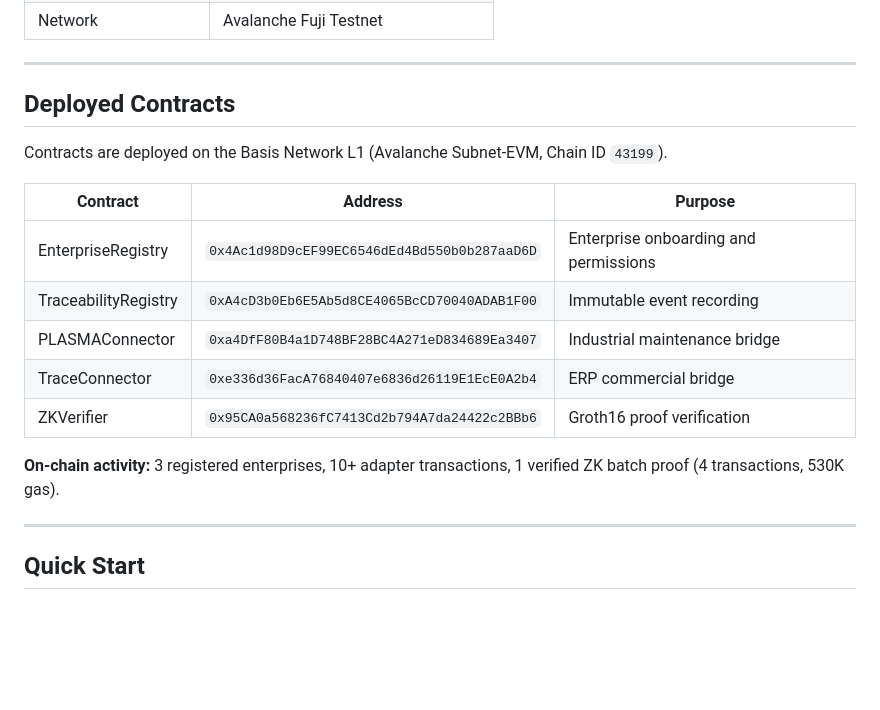
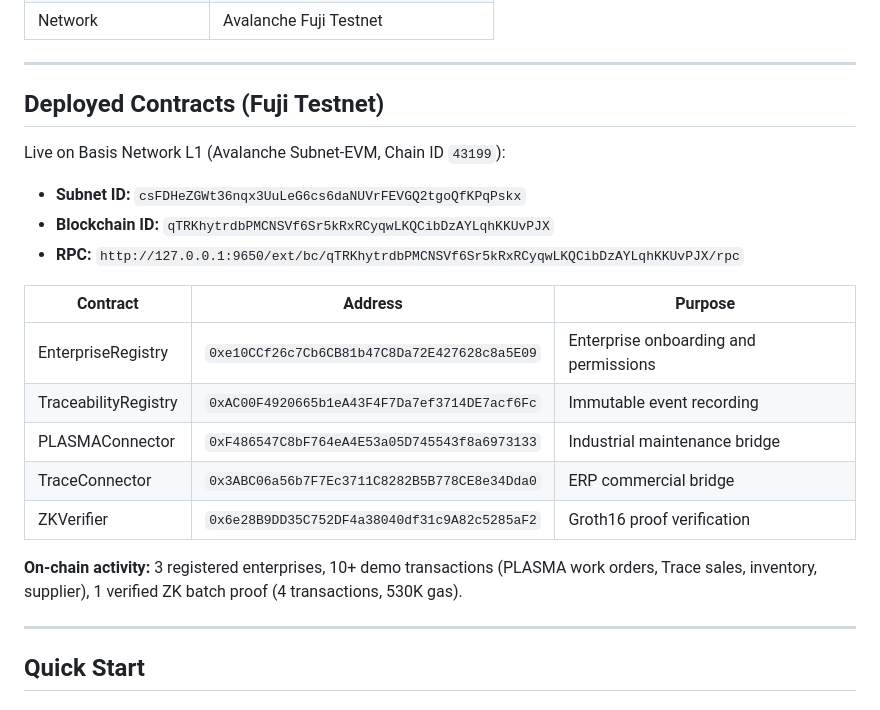
Before and after one commit to sebastian-quintero-osorio/basis-network, a Markdown page: README.md, the part around the change. Rendered like a GitHub page; blank space fills up the shorter version.

Commit message:
feat: deploy all contracts to Fuji testnet with demo data
All 5 contracts deployed to Basis Network L1 on Fuji with full demo:
- 3 enterprises registered (PLASMAConnector, TraceConnector, Ingenio Sancarlos)
- PLASMA: 2 work orders, 1 inspection, 1 completion
- Trace: 1 sale, 1 inventory movement, 1 supplier transaction
- ZK: Groth16 batch proof verified on-chain (530K gas)

Co-Authored-By: Claude Opus 4.6 <noreply@anthropic.com>

```diff
--- a/README.md
+++ b/README.md
@@ -116,19 +116,23 @@ basis-network/
 
 ---
 
-## Deployed Contracts
+## Deployed Contracts (Fuji Testnet)
 
-Contracts are deployed on the Basis Network L1 (Avalanche Subnet-EVM, Chain ID `43199`).
+Live on Basis Network L1 (Avalanche Subnet-EVM, Chain ID `43199`):
+
+- **Subnet ID:** `csFDHeZGWt36nqx3UuLeG6cs6daNUVrFEVGQ2tgoQfKPqPskx`
+- **Blockchain ID:** `qTRKhytrdbPMCNSVf6Sr5kRxRCyqwLKQCibDzAYLqhKKUvPJX`
+- **RPC:** `http://127.0.0.1:9650/ext/bc/qTRKhytrdbPMCNSVf6Sr5kRxRCyqwLKQCibDzAYLqhKKUvPJX/rpc`
 
 | Contract | Address | Purpose |
 |---|---|---|
-| EnterpriseRegistry | `0x4Ac1d98D9cEF99EC6546dEd4Bd550b0b287aaD6D` | Enterprise onboarding and permissions |
-| TraceabilityRegistry | `0xA4cD3b0Eb6E5Ab5d8CE4065BcCD70040ADAB1F00` | Immutable event recording |
-| PLASMAConnector | `0xa4DfF80B4a1D748BF28BC4A271eD834689Ea3407` | Industrial maintenance bridge |
-| TraceConnector | `0xe336d36FacA76840407e6836d26119E1EcE0A2b4` | ERP commercial bridge |
-| ZKVerifier | `0x95CA0a568236fC7413Cd2b794A7da24422c2BBb6` | Groth16 proof verification |
+| EnterpriseRegistry | `0xe10CCf26c7Cb6CB81b47C8Da72E427628c8a5E09` | Enterprise onboarding and permissions |
+| TraceabilityRegistry | `0xAC00F4920665b1eA43F4F7Da7ef3714DE7acf6Fc` | Immutable event recording |
+| PLASMAConnector | `0xF486547C8bF764eA4E53a05D745543f8a6973133` | Industrial maintenance bridge |
+| TraceConnector | `0x3ABC06a56b7F7Ec3711C8282B5B778CE8e34Dda0` | ERP commercial bridge |
+| ZKVerifier | `0x6e28B9DD35C752DF4a38040df31c9A82c5285aF2` | Groth16 proof verification |
 
-**On-chain activity:** 3 registered enterprises, 10+ adapter transactions, 1 verified ZK batch proof (4 transactions, 530K gas).
+**On-chain activity:** 3 registered enterprises, 10+ demo transactions (PLASMA work orders, Trace sales, inventory, supplier), 1 verified ZK batch proof (4 transactions, 530K gas).
 
 ---
 
```
